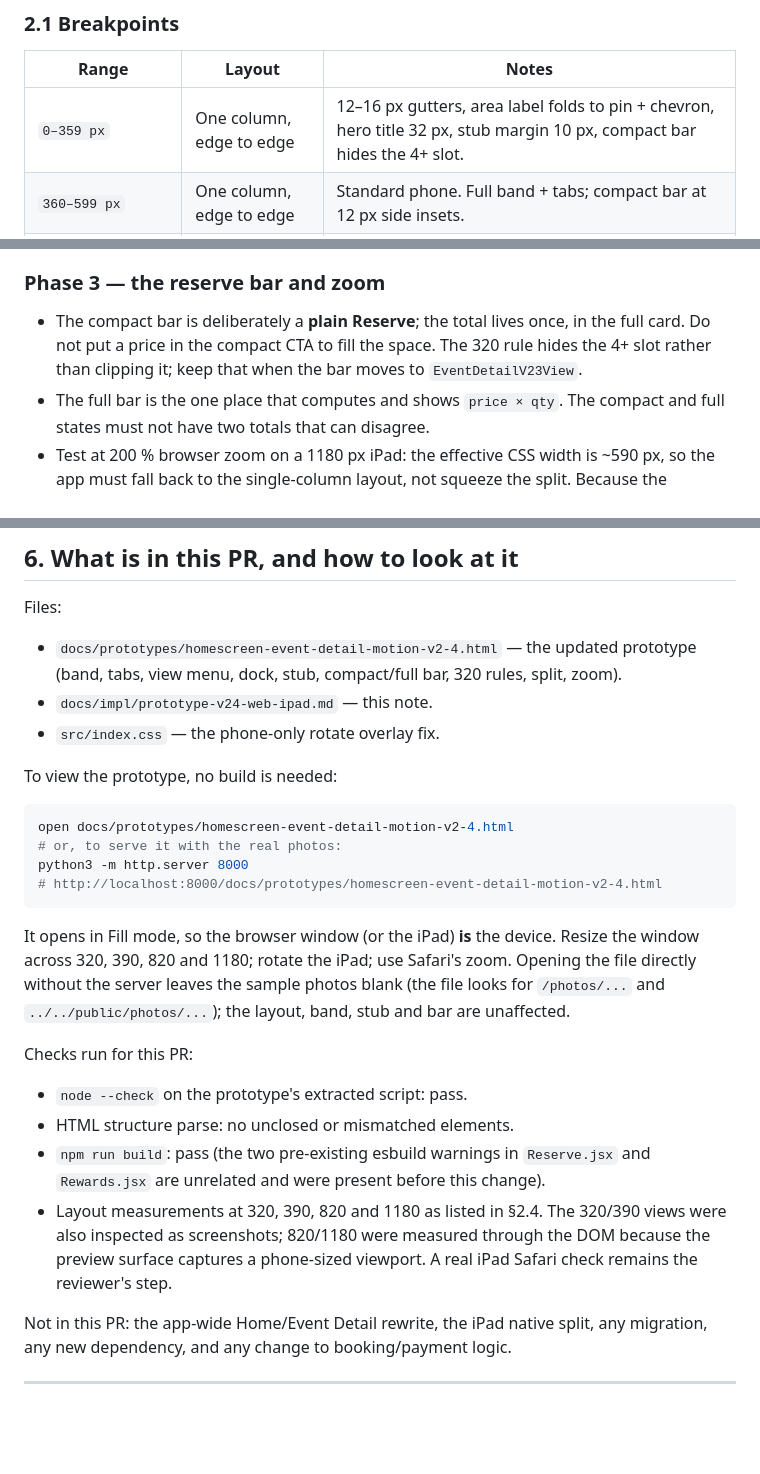
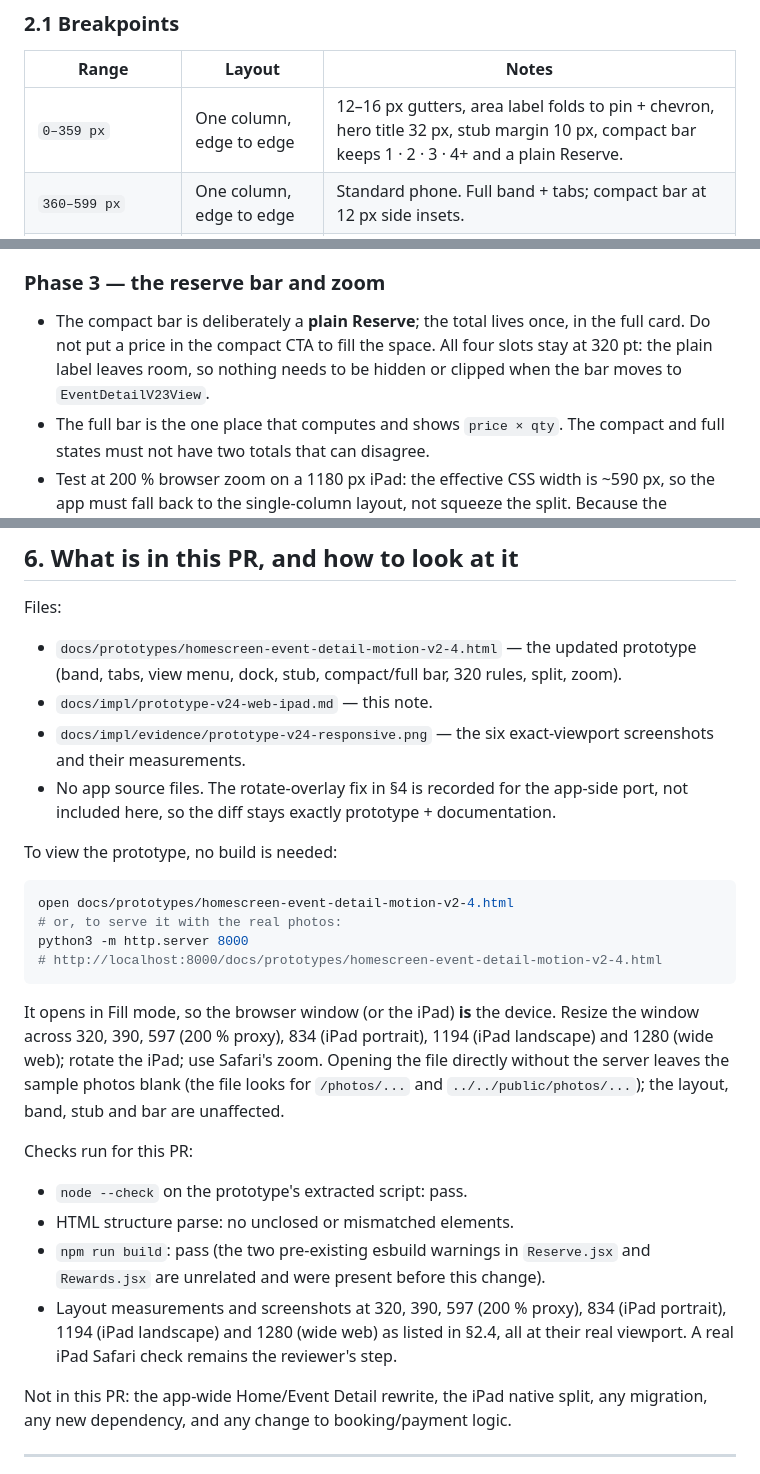
Before and after one commit to dotrung1998/banbe_Antigravity, a Markdown page: docs/impl/prototype-v24-web-ipad.md, 3 parts joined by grey strips. Rendered like a GitHub page; blank space fills up the shorter version.

````diff
--- a/docs/impl/prototype-v24-web-ipad.md
+++ b/docs/impl/prototype-v24-web-ipad.md
@@ -40,7 +40,7 @@ fixed device size.
 
 | Range | Layout | Notes |
 | --- | --- | --- |
-| `0–359 px` | One column, edge to edge | 12–16 px gutters, area label folds to pin + chevron, hero title 32 px, stub margin 10 px, compact bar hides the 4+ slot. |
+| `0–359 px` | One column, edge to edge | 12–16 px gutters, area label folds to pin + chevron, hero title 32 px, stub margin 10 px, compact bar keeps 1 · 2 · 3 · 4+ and a plain Reserve. |
 | `360–599 px` | One column, edge to edge | Standard phone. Full band + tabs; compact bar at 12 px side insets. |
 | `600–899 px` | One column, held to a reading width | iPad portrait, small tablets, split-screen windows. Feed/band max 720 px, detail prose/stub max 640 px, dock max 560 px and centred; hero stays full-bleed. No split. |
 | `≥ 760 px`, landscape, height ≥ 560 px | Two panes | List 400 px (`clamp(320px, 34vw, 400px)`), detail takes the rest. This is iPad landscape, Duo inner screen, and a desktop window. |
@@ -167,8 +173,8 @@ const detailKey = route.name === 'event' ? route.key : null;
 ### Phase 3 — the reserve bar and zoom
 
 - The compact bar is deliberately a **plain Reserve**; the total lives once, in the full card. Do not put a price in
-  the compact CTA to fill the space. The 320 rule hides the 4+ slot rather than clipping it; keep that when the bar
-  moves to `EventDetailV23View`.
+  the compact CTA to fill the space. All four slots stay at 320 pt: the plain label leaves room, so nothing needs to
+  be hidden or clipped when the bar moves to `EventDetailV23View`.
 - The full bar is the one place that computes and shows `price × qty`. The compact and full states must not have two
   totals that can disagree.
 - Test at 200 % browser zoom on a 1180 px iPad: the effective CSS width is ~590 px, so the app must fall back to the
@@ -263,7 +273,9 @@ Files:
 - `docs/prototypes/homescreen-event-detail-motion-v2-4.html` — the updated prototype (band, tabs, view menu, dock,
   stub, compact/full bar, 320 rules, split, zoom).
 - `docs/impl/prototype-v24-web-ipad.md` — this note.
-- `src/index.css` — the phone-only rotate overlay fix.
+- `docs/impl/evidence/prototype-v24-responsive.png` — the six exact-viewport screenshots and their measurements.
+- No app source files. The rotate-overlay fix in §4 is recorded for the app-side port, not included here, so the diff
+  stays exactly prototype + documentation.
 
 To view the prototype, no build is needed:
 
@@ -274,8 +286,8 @@ python3 -m http.server 8000
 # http://localhost:8000/docs/prototypes/homescreen-event-detail-motion-v2-4.html
 ```
 
-It opens in Fill mode, so the browser window (or the iPad) **is** the device. Resize the window across 320, 390, 820
-and 1180; rotate the iPad; use Safari's zoom. Opening the file directly without the server leaves the sample photos
+It opens in Fill mode, so the browser window (or the iPad) **is** the device. Resize the window across 320, 390, 597
+(200 % proxy), 834 (iPad portrait), 1194 (iPad landscape) and 1280 (wide web); rotate the iPad; use Safari's zoom. Opening the file directly without the server leaves the sample photos
 blank (the file looks for `/photos/...` and `../../public/photos/...`); the layout, band, stub and bar are unaffected.
 
 Checks run for this PR:
@@ -284,9 +296,8 @@ Checks run for this PR:
 - HTML structure parse: no unclosed or mismatched elements.
 - `npm run build`: pass (the two pre-existing esbuild warnings in `Reserve.jsx` and `Rewards.jsx` are unrelated and were
   present before this change).
-- Layout measurements at 320, 390, 820 and 1180 as listed in §2.4. The 320/390 views were also inspected as
-  screenshots; 820/1180 were measured through the DOM because the preview surface captures a phone-sized viewport. A
-  real iPad Safari check remains the reviewer's step.
+- Layout measurements and screenshots at 320, 390, 597 (200 % proxy), 834 (iPad portrait), 1194 (iPad landscape) and
+  1280 (wide web) as listed in §2.4, all at their real viewport. A real iPad Safari check remains the reviewer's step.
 
 Not in this PR: the app-wide Home/Event Detail rewrite, the iPad native split, any migration, any new dependency, and
 any change to booking/payment logic.
````
Also changed, not shown: other parts of docs/impl/prototype-v24-web-ipad.md (+32 -22 lines), docs/impl/evidence/prototype-v24-responsive.png (added), 2 other files.
